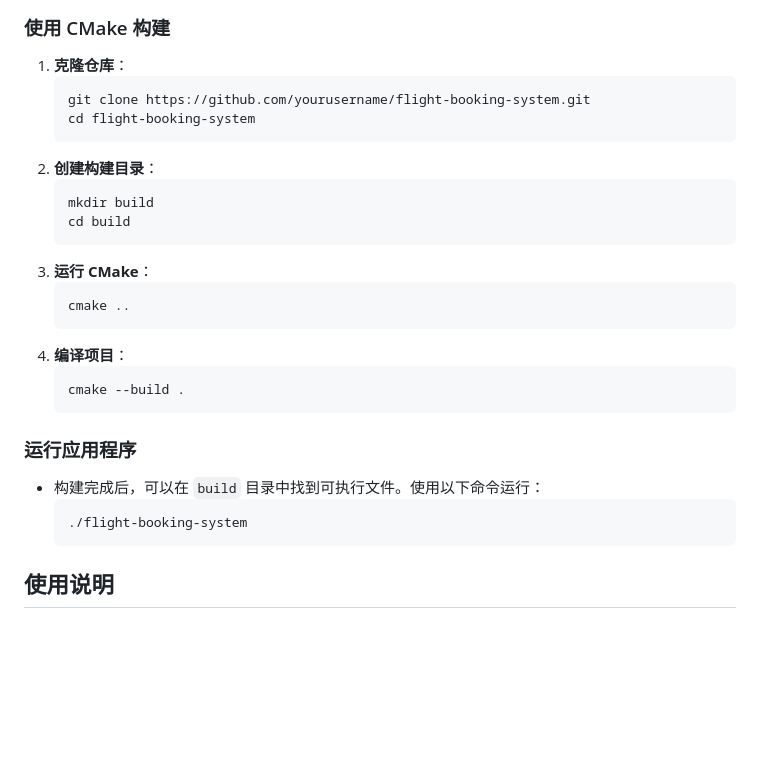
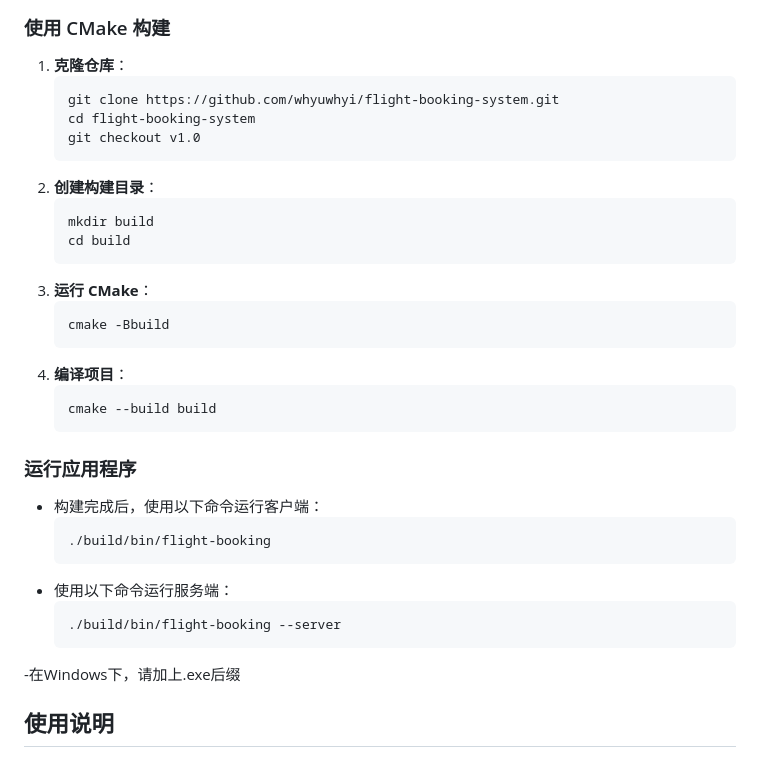
Before and after one commit to whyuwhyi/flight-booking-system, a Markdown page: README.md, the part around the change. Drawn GitHub-style; blank space fills up the shorter version.

````diff
--- a/README.md
+++ b/README.md
@@ -142,8 +142,9 @@
 
 1. **克隆仓库**：
    ```sh
-   git clone https://github.com/yourusername/flight-booking-system.git
+   git clone https://github.com/whyuwhyi/flight-booking-system.git
    cd flight-booking-system
+   git checkout v1.0
    ```
 2. **创建构建目录**：
    ```sh
@@ -152,19 +153,23 @@
    ```
 3. **运行 CMake**：
    ```sh
-   cmake ..
+   cmake -Bbuild
    ```
 4. **编译项目**：
    ```sh
-   cmake --build .
+   cmake --build build
    ```
 
 ### 运行应用程序
 
-- 构建完成后，可以在 `build` 目录中找到可执行文件。使用以下命令运行：
+- 构建完成后，使用以下命令运行客户端：
   ```sh
-  ./flight-booking-system
+  ./build/bin/flight-booking
   ```
+- 使用以下命令运行服务端：
+  ```sh
+  ./build/bin/flight-booking --server
+-在Windows下，请加上.exe后缀
 
 ## 使用说明
 
````
